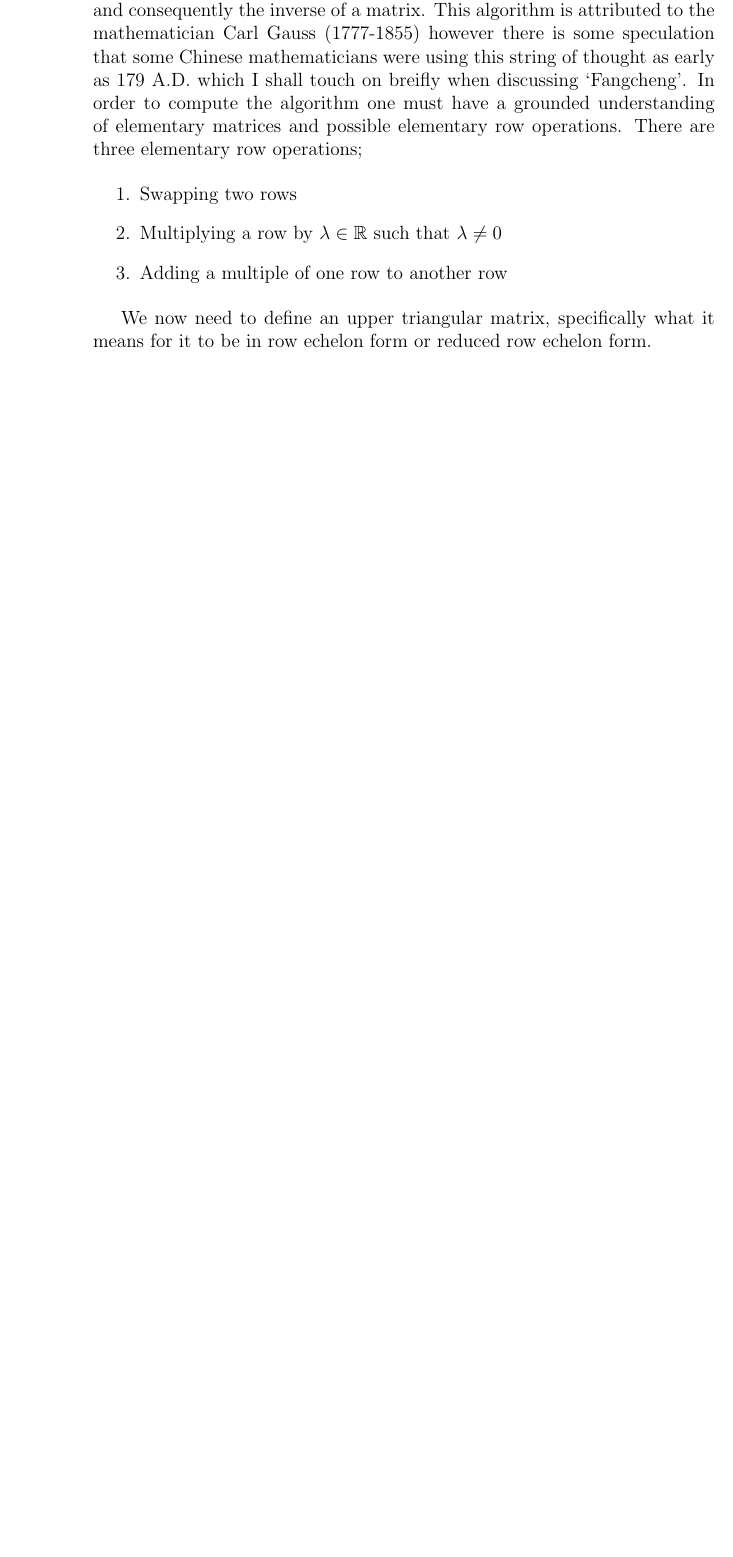
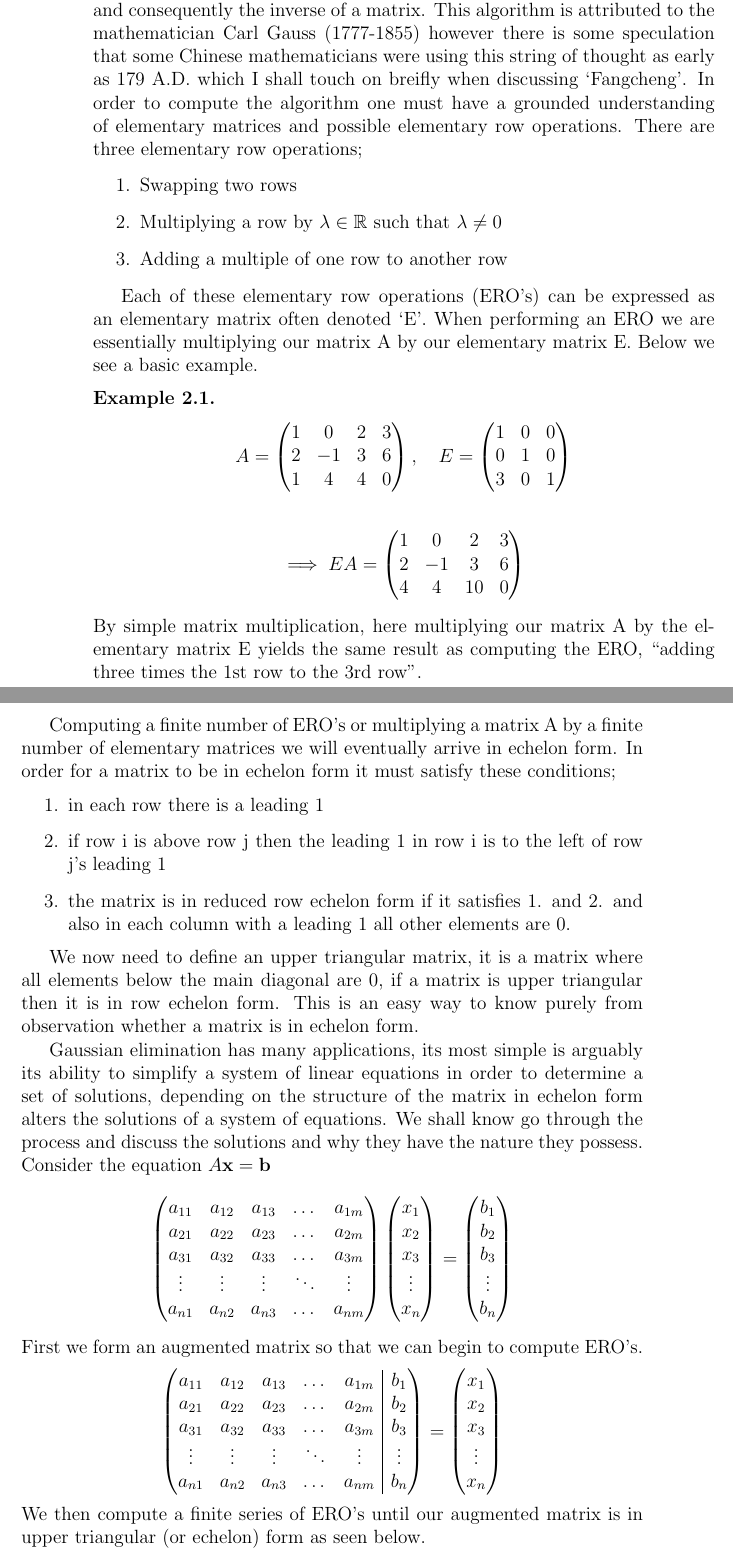
Before and after one commit to jkaiwar/matrix-decompostions, a LaTeX paper (main.tex): part of page 3 of 14 before the commit and two parts of pages 3 and 4 of 15 after it, the two joined at a grey line, cut so that both start at the same text, the shorter picture padded with empty space. Compiled offline with pdfLaTeX.

Commit message:
Update on Overleaf.

```diff
--- a/main.tex
+++ b/main.tex
@@ -3,8 +3,18 @@
 \usepackage[utf8]{inputenc}
 \usepackage[english]{babel}
 \usepackage[square,numbers,sort&compress]{natbib}
+\usepackage{amsmath}
+\makeatletter
+\renewcommand*\env@matrix[1][*\c@MaxMatrixCols c]{%
+\hskip -\arraycolsep
+\let\@ifnextchar\new@ifnextchar
+\array{#1}}
+\makeatother
+
 
 \usepackage{amsmath,amsfonts,graphicx,amssymb,amsthm,tikz,csquotes}
+\theoremstyle{definition}
+\newtheorem{exmp}{Example}[section]
 
 \usetikzlibrary{calc,arrows}
 
@@ -46,5 +56,92 @@ There are three elementary row operations;
 \item Adding a multiple of one row to another row
 \end{enumerate}
 
-We now need to define an upper triangular matrix, specifically what it means for it to be in row echelon form or reduced row echelon form.
+Each of these elementary row operations (ERO’s) can be expressed as an elementary matrix often denoted ‘E’. When performing an ERO we are essentially multiplying our matrix A by our elementary matrix E. Below we see a basic example.
 
+\begin{exmp}
+\begin{equation*}
+ A =
+\begin{pmatrix}
+ 1 & 0 & 2 & 3 \\
+ 2 & -1 & 3 & 6 \\
+ 1 & 4 & 4 & 0
+\end{pmatrix}
+   ,
+  \quad
+  E =
+\begin{pmatrix}
+1 & 0 & 0 \\
+0 & 1 & 0 \\
+3 & 0 & 1
+\end{pmatrix}
+\end{equation*}
+\newline
+\begin{equation*}
+\implies EA =
+\begin{pmatrix}
+1 & 0 & 2 & 3 \\
+2 & -1 & 3 & 6 \\
+4 & 4 & 10 & 0
+\end{pmatrix}
+\end{equation*}
+\newline
+By simple matrix multiplication, here multiplying our matrix A by the elementary matrix E yields the same result as computing the ERO, “adding three times the 1st row to the 3rd row”.
+\end{exmp}
+
+Computing a finite number of ERO’s or multiplying a matrix A by a finite number of elementary matrices we will eventually arrive in echelon form. In order for a matrix to be in echelon form it must satisfy these conditions;
+
+\begin{enumerate}
+    \item in each row there is a leading 1
+    \item if row i is above row j then the leading 1 in row i is to the left of row j’s leading 1
+    \item the matrix is in reduced row echelon form if it satisfies 1. and 2. and also in each column with a leading 1 all other elements are 0.
+\end{enumerate}
+
+We now need to define an upper triangular matrix, it is a matrix where all elements below the main diagonal are 0, if a matrix is upper triangular then it is in row echelon form. This is an easy way to know purely from observation whether a matrix is in echelon form.
+
+Gaussian elimination has many applications, its most simple is arguably its ability to simplify a system of linear equations in order to determine a set of solutions, depending on the structure of the matrix in echelon form alters the solutions of a system of equations. We shall know go through the process and discuss the solutions and why they have the nature they possess. Consider the equation $A\textbf{x} = \textbf{b}$
+
+\begin{equation*}
+    \begin{pmatrix}
+    a_{11} & a_{12} & a_{13} & \dots & a_{1m} \\
+    a_{21} & a_{22} & a_{23} & \dots & a_{2m} \\
+    a_{31} & a_{32} & a_{33} & \dots & a_{3m} \\
+    \vdots & \vdots & \vdots & \ddots & \vdots \\
+    a_{n1} & a_{n2} & a_{n3} & \dots & a_{nm}
+    \end{pmatrix}
+    \begin{pmatrix}
+    x_{1} \\
+    x_{2} \\
+    x_{3} \\
+    \vdots \\
+    x_{n}
+    \end{pmatrix}
+    =
+    \begin{pmatrix}
+    b_{1} \\
+    b_{2} \\
+    b_{3} \\
+    \vdots \\
+    b_{n}
+    \end{pmatrix}
+\end{equation*}
+\newline
+First we form an augmented matrix so that we can begin to compute ERO’s.
+\begin{equation*}
+\begin{pmatrix}[ccccc|c]
+a_{11} & a_{12} & a_{13} & \dots & a_{1m} & b_{1} \\
+a_{21} & a_{22} & a_{23} & \dots & a_{2m} & b_{2} \\
+a_{31} & a_{32} & a_{33} & \dots & a_{3m} & b_{3} \\
+\vdots & \vdots & \vdots & \ddots & \vdots & \vdots \\
+a_{n1} & a_{n2} & a_{n3} & \dots & a_{nm} & b_{n}
+\end{pmatrix}
+=
+\begin{pmatrix}
+x_{1} \\
+x_{2} \\
+x_{3} \\
+\vdots \\
+x_{n}
+\end{pmatrix}
+\end{equation*}
+We then compute a finite series of ERO’s until our augmented matrix is in upper triangular (or echelon) form as seen below.
+\begin{equation*}
@@ -51,3 +151,6 @@ We now need to define an upper triangular matrix, specifically what it means for
+\end{equation*}
+
+\newpage
 \section{LU Decomposition}
 \label{sec:LUD}
 \subsection{Basic Concept}
```
Also changed, not shown: main.tex (10 more changed lines).
